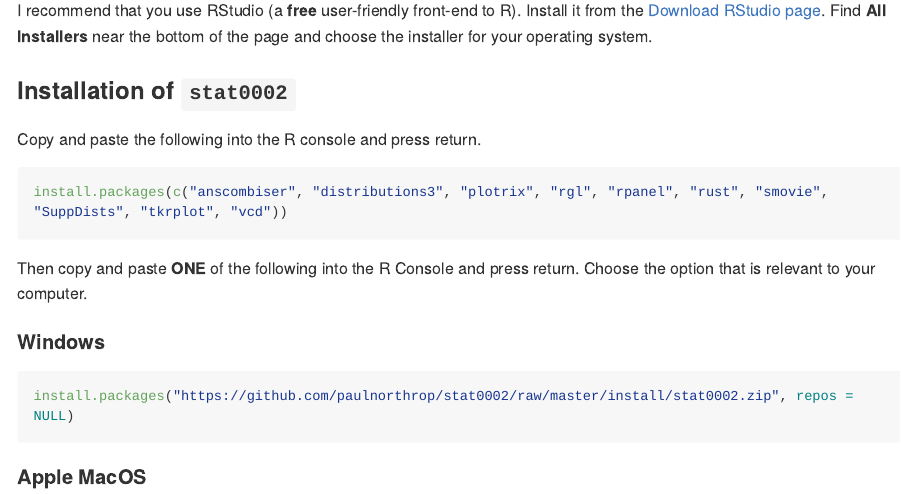
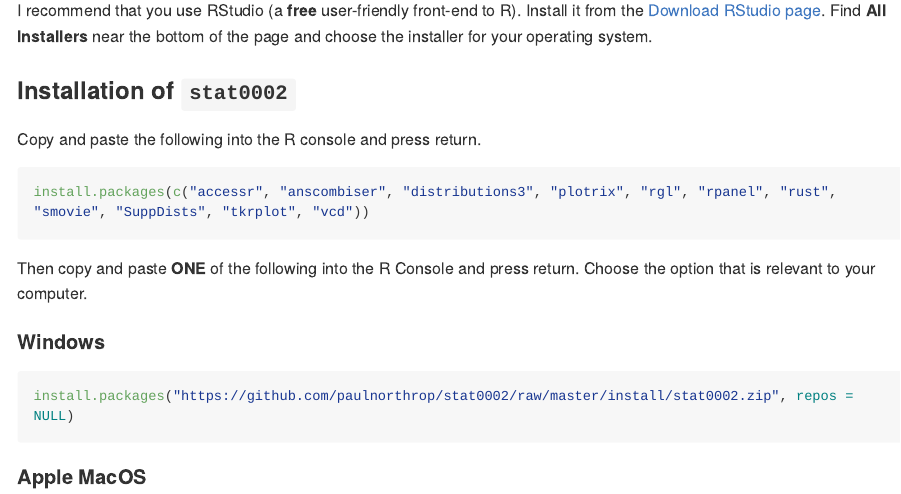
Before and after one commit to paulnorthrop/stat0002, an R Markdown document (README.Rmd): the page in a window 1100 px wide, from 660 px down. Rendered offline with R 4.5, knitr and Pandoc, with nearby package versions; long lines of code are wrapped; badge pictures from the web are left out.

Commit message:
Need accessr

````diff
--- a/README.Rmd
+++ b/README.Rmd
@@ -42,7 +42,7 @@ Find **All Installers** near the bottom of the page and choose the installer for
 Copy and paste the following into the R console and press return.
 
 ```{r, eval = FALSE}
-install.packages(c("anscombiser", "distributions3", "plotrix", "rgl", "rpanel", "rust", "smovie", "SuppDists", "tkrplot", "vcd"))
+install.packages(c("accessr", "anscombiser", "distributions3", "plotrix", "rgl", "rpanel", "rust", "smovie", "SuppDists", "tkrplot", "vcd"))
 ```
 
 Then copy and paste **ONE** of the following into the R Console and press return.  Choose the option that is relevant to your computer.
````
Also changed, not shown: 1 other file.
